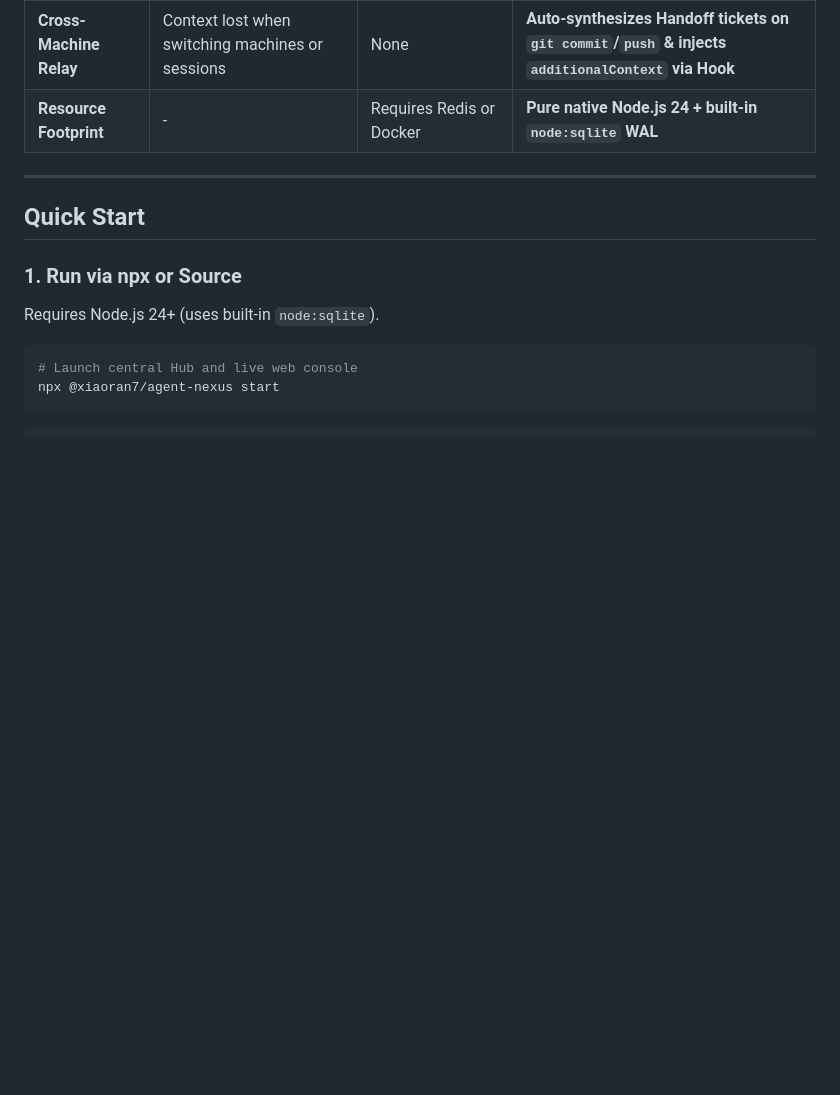
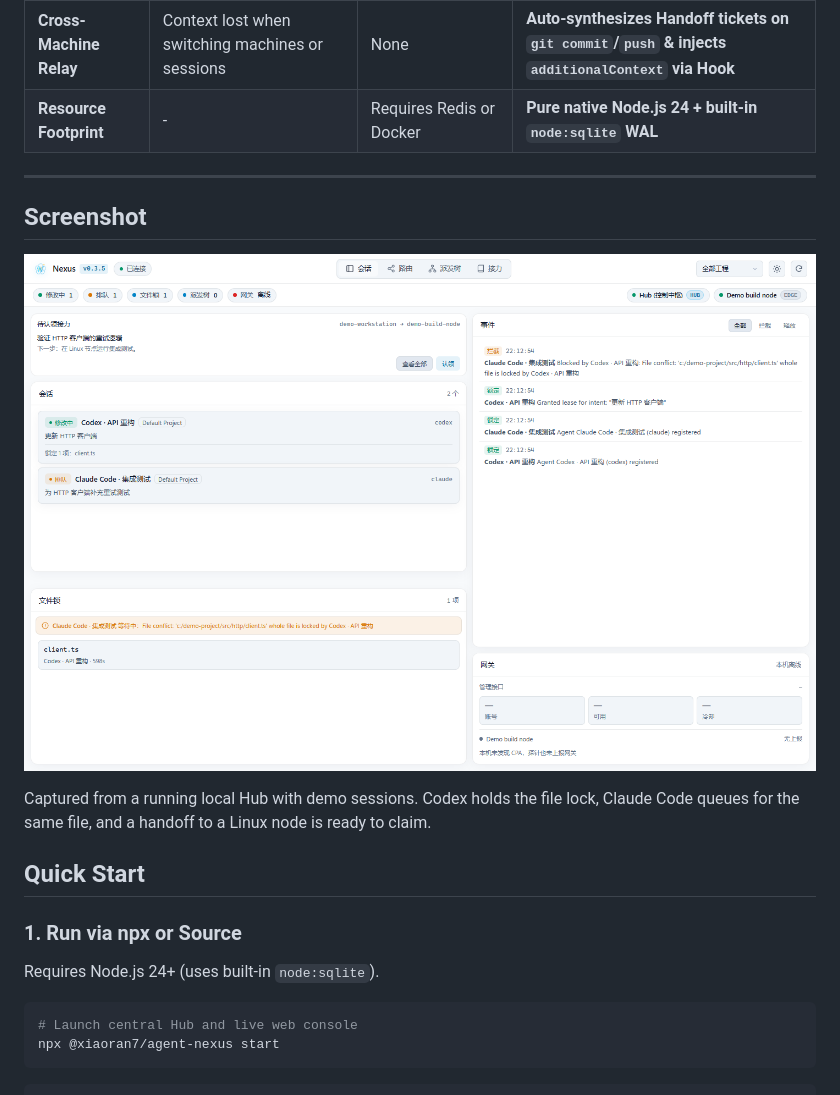
Before and after one commit to xiaoran7/agent-nexus, a Markdown page: README_EN.md, the part around the change. GitHub-like rendering; pictures changed too: docs/screenshots/session-coordination.png (added); blank space fills up the shorter version.

```diff
--- a/README_EN.md
+++ b/README_EN.md
@@ -26,6 +26,12 @@
 | **Resource Footprint** | - | Requires Redis or Docker | **Pure native Node.js 24 + built-in `node:sqlite` WAL** |
 
 ---
+
+## Screenshot
+
+![Agent-Nexus live dashboard showing a file lock, a queued session, and a pending handoff](docs/screenshots/session-coordination.png)
+
+Captured from a running local Hub with demo sessions. Codex holds the file lock, Claude Code queues for the same file, and a handoff to a Linux node is ready to claim.
 
 ## Quick Start
 
```
Also changed, not shown: CHANGELOG.md (+4 -0 lines), README.md (+6 -0 lines).
